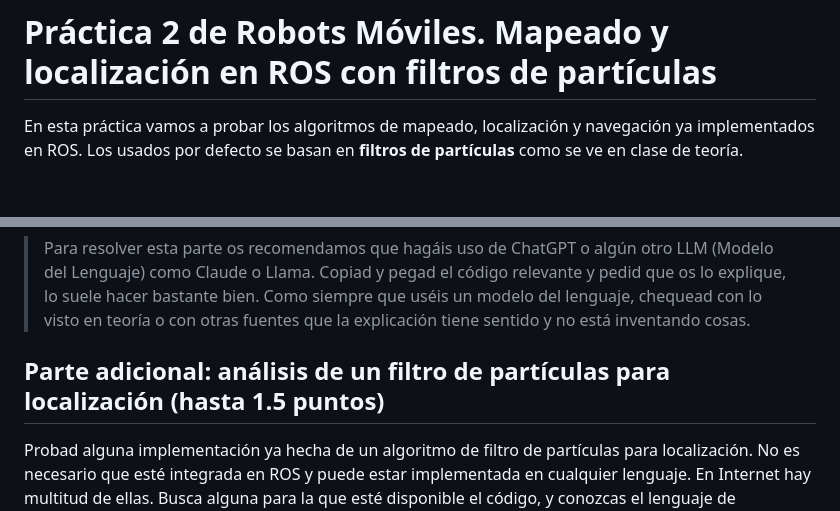
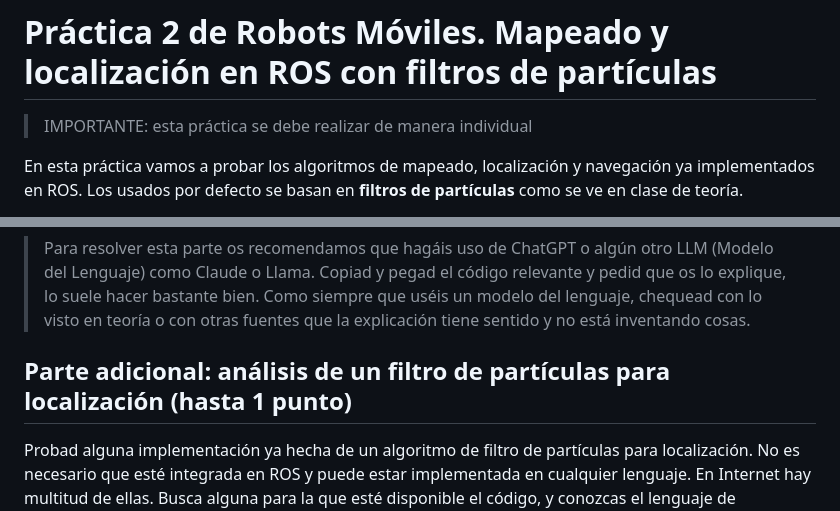
Before and after one commit to ottocol/robots_moviles_2425, a Markdown page: practicas/practica2.md, 2 parts joined by grey strips. Drawn GitHub-style; blank space fills up the shorter version.

Commit message:
corregido baremo, aclaración práctica individual

```diff
--- a/practicas/practica2.md
+++ b/practicas/practica2.md
@@ -1,4 +1,6 @@
 # Práctica 2 de Robots Móviles. Mapeado y localización en ROS con filtros de partículas
+
+> IMPORTANTE: esta práctica se debe realizar de manera individual
 
 En esta práctica vamos a probar los algoritmos de mapeado, localización y navegación ya implementados en ROS. Los usados por defecto se basan en **filtros de partículas** como se ve en clase de teoría.
 
@@ -58,7 +60,7 @@ Para la máxima nota en este apartado investiga por tu cuenta el modelo basado e
 > Para resolver esta parte os recomendamos que hagáis uso de ChatGPT o algún otro LLM (Modelo del Lenguaje) como Claude o Llama. Copiad y pegad el código relevante y pedid que os lo explique, lo suele hacer bastante bien. Como siempre que uséis un modelo del lenguaje, chequead con lo visto en teoría o con otras fuentes que la explicación tiene sentido y no está inventando cosas.
 
 
-## Parte adicional: análisis de un filtro de partículas para localización (hasta 1.5 puntos)
+## Parte adicional: análisis de un filtro de partículas para localización (hasta 1 punto)
 
 Probad alguna implementación ya hecha de un algoritmo de filtro de partículas para localización. No es necesario que esté integrada en ROS y puede estar implementada en cualquier lenguaje. En Internet hay multitud de ellas. Busca alguna para la que esté disponible el código, y conozcas el lenguaje de programación, ya que deberás examinar su funcionamiento.
 
```
